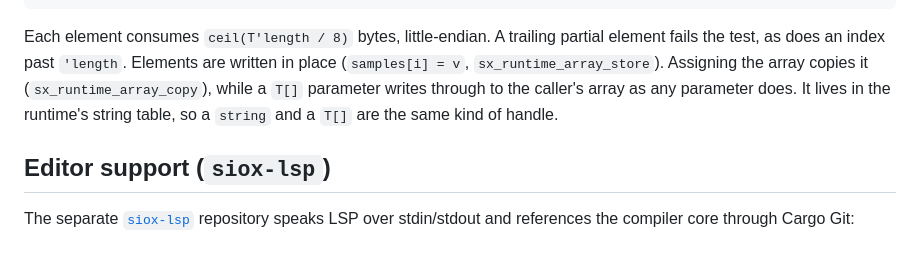
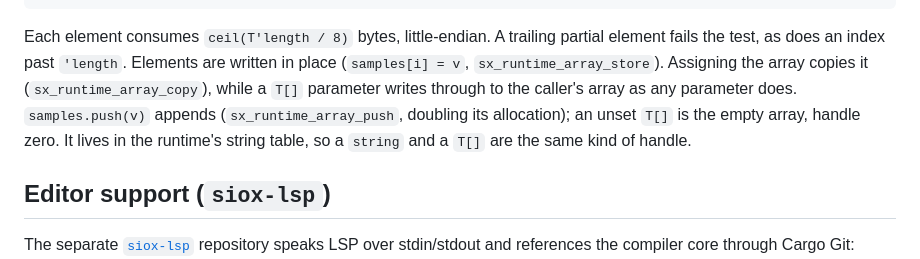
Before and after one commit to Siox-lang/siox-paper, a Markdown page: docs/interoperability.md, the part around the change. Drawn GitHub-style.

Commit message:
Runtime arrays grow with push
Co-Authored-By: Claude Opus 5.5 <noreply@anthropic.com>
Claude-Session: https://claude.ai/code/session_012k6TzWqreskS52UHmBkoDe

```diff
--- a/docs/interoperability.md
+++ b/docs/interoperability.md
@@ -296,7 +296,9 @@ Each element consumes `ceil(T'length / 8)` bytes, little-endian. A trailing
 partial element fails the test, as does an index past `'length`. Elements are
 written in place (`samples[i] = v`, `sx_runtime_array_store`). Assigning the
 array copies it (`sx_runtime_array_copy`), while a `T[]` parameter writes
-through to the caller's array as any parameter does. It lives in the runtime's
+through to the caller's array as any parameter does. `samples.push(v)` appends
+(`sx_runtime_array_push`, doubling its allocation); an unset `T[]` is the empty
+array, handle zero. It lives in the runtime's
 string table, so a `string` and a `T[]` are the same kind of handle.
 
 ## Editor support (`siox-lsp`)
```
Also changed, not shown: docs/language.md (+2 -1 lines).
